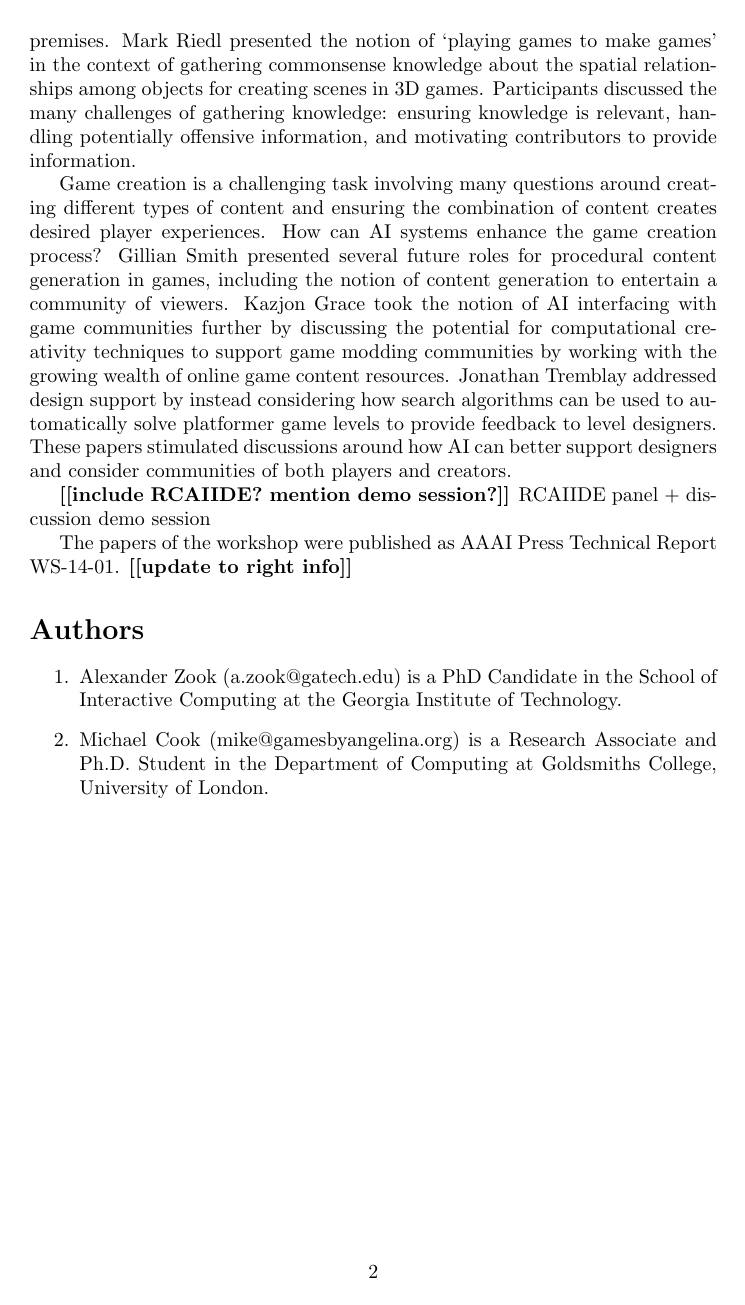
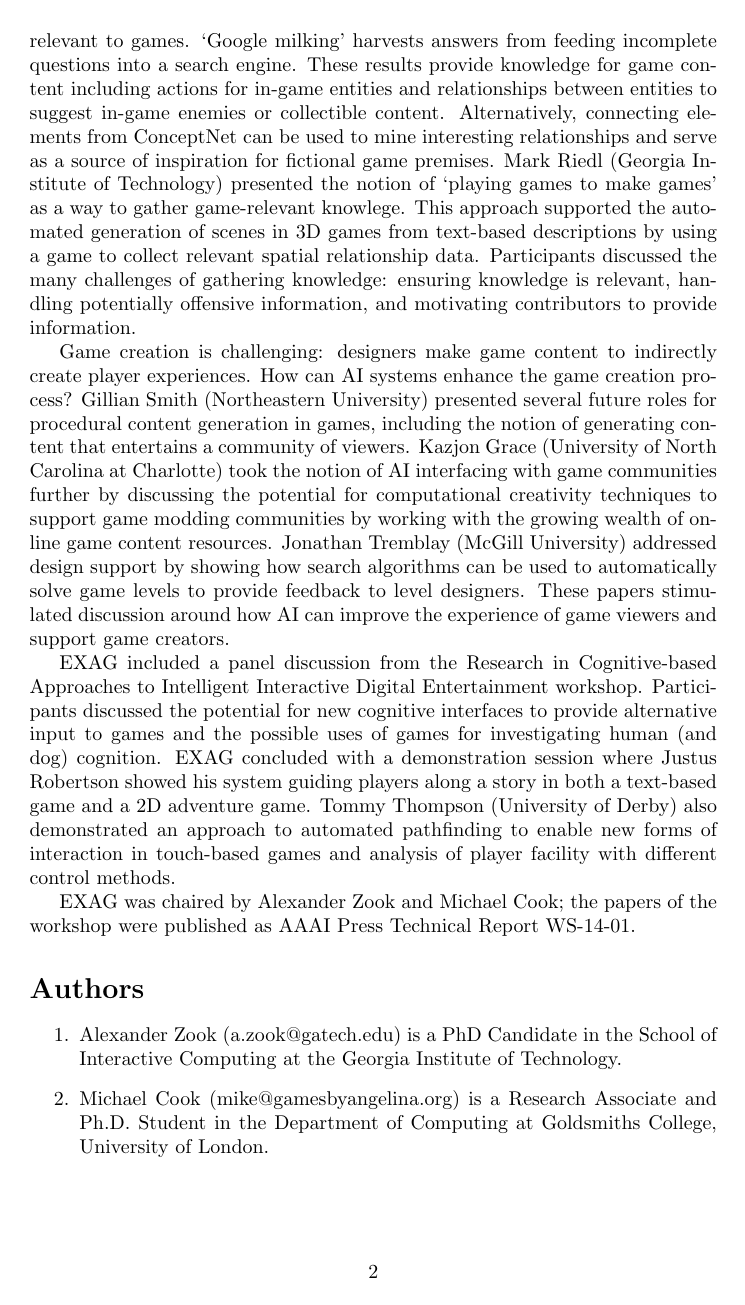
Before and after one commit to zookae/aiide2014_ws, a LaTeX document (report.tex): page 2 of 2. Compiled offline with pdfLaTeX.

Commit message:
polish pass

```diff
--- a/report.tex
+++ b/report.tex
@@ -35,3 +38,4 @@ Discussion around these systems considered the challenges inherent in creating A
 
 Procedural content generation systems create game content algorithmically.
 Most systems, however, are concerned with creating low-level game assets and lack the semantic knowledge necessary to assemble content that is meaningful or sensible to humans.
+Michael Cook (Goldsmiths College, University of London) presented two approaches to mining existing knowledge bases for information relevant to games.
@@ -39,24 +42,27 @@ Michael Cook presented two approaches to mining existing knowledge bases for inf
 `Google milking' harvests answers from feeding incomplete questions into a search engine.
-These results can then be used to provide knowledge for game content including actions for in-game entities and relationships to inform in-game enemies or collectible content.
+These results provide knowledge for game content including actions for in-game entities and relationships between entities to suggest in-game enemies or collectible content.
 Alternatively, connecting elements from ConceptNet can be used to mine interesting relationships and serve as a source of inspiration for fictional game premises.
-Mark Riedl presented the notion of `playing games to make games' in the context of gathering commonsense knowledge about the spatial relationships among objects for creating scenes in 3D games.
+Mark Riedl (Georgia Institute of Technology) presented the notion of `playing games to make games' as a way to gather game-relevant knowlege.
+This approach supported the automated generation of scenes in 3D games from text-based descriptions by using a game to collect relevant spatial relationship data.
 Participants discussed the many challenges of gathering knowledge: ensuring knowledge is relevant, handling potentially offensive information, and motivating contributors to provide information.
 
 
-Game creation is a challenging task involving many questions around creating different types of content and ensuring the combination of content creates desired player experiences.
+Game creation is challenging: designers make game content to indirectly create player experiences.
 How can AI systems enhance the game creation process?
-Gillian Smith presented several future roles for procedural content generation in games, including the notion of content generation to entertain a community of viewers.
-Kazjon Grace took the notion of AI interfacing with game communities further by discussing the potential for computational creativity techniques to support game modding communities by working with the growing wealth of online game content resources.
-Jonathan Tremblay addressed design support by instead considering how search algorithms can be used to automatically solve platformer game levels to provide feedback to level designers.
-These papers stimulated discussions around how AI can better support designers and consider communities of both players and creators.
+Gillian Smith (Northeastern University) presented several future roles for procedural content generation in games, including the notion of generating content that entertains a community of viewers.
+Kazjon Grace (University of North Carolina at Charlotte) took the notion of AI interfacing with game communities further by discussing the potential for computational creativity techniques to support game modding communities by working with the growing wealth of online game content resources.
+Jonathan Tremblay (McGill University) addressed design support by showing how search algorithms can be used to automatically solve game levels to provide feedback to level designers.
+These papers stimulated discussion around how AI can improve the experience of game viewers and support game creators.
 
 
-\mytodo{include RCAIIDE? mention demo session?}
-RCAIIDE panel + discussion
-demo session
+EXAG included a panel discussion from the Research in Cognitive-based Approaches to Intelligent Interactive Digital Entertainment workshop.
+Participants discussed the potential for new cognitive interfaces to provide alternative input to games and the possible uses of games for investigating human (and dog) cognition.
+EXAG concluded with a demonstration session where Justus Robertson showed his system guiding players along a story in both a text-based game and a 2D adventure game.
+Tommy Thompson (University of Derby) also demonstrated an approach to automated pathfinding to enable new forms of interaction in touch-based games and analysis of player facility with different control methods.
 
-The papers of the workshop were published as AAAI Press Technical Report WS-14-01.
-\mytodo{update to right info}
+
+EXAG was chaired by Alexander Zook and Michael Cook; the papers of the workshop were published as AAAI Press Technical Report WS-14-01.
+
 
 
 \section*{Authors}
```
Also changed, not shown: report.pdf, report.tex (22 more changed lines).
